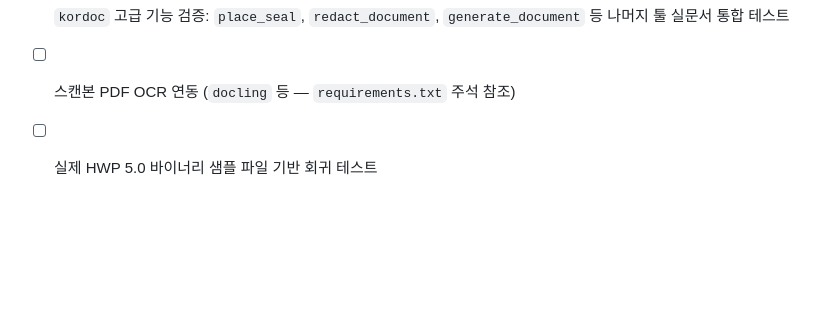
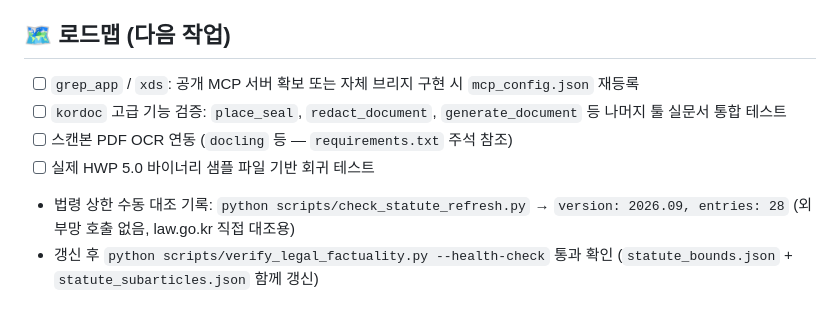
Before and after one commit to daeryundf2-prog/lazyothers, a Markdown page: README.md, the part around the change. Drawn GitHub-style; blank space fills up the shorter version.

Commit message:
docs: refresh checklist record, chain verify usage

```diff
--- a/README.md
+++ b/README.md
@@ -115,3 +115,5 @@ GitHub Actions CI가 `.github/workflows/ci.yml`에서 push/PR마다 pytest(한
 - [ ] `kordoc` 고급 기능 검증: `place_seal`, `redact_document`, `generate_document` 등 나머지 툴 실문서 통합 테스트
 - [ ] 스캔본 PDF OCR 연동 (`docling` 등 — `requirements.txt` 주석 참조)
 - [ ] 실제 HWP 5.0 바이너리 샘플 파일 기반 회귀 테스트
+- 법령 상한 수동 대조 기록: `python scripts/check_statute_refresh.py` → `version: 2026.09, entries: 28` (외부망 호출 없음, law.go.kr 직접 대조용)
+- 갱신 후 `python scripts/verify_legal_factuality.py --health-check` 통과 확인 (`statute_bounds.json` + `statute_subarticles.json` 함께 갱신)
```
